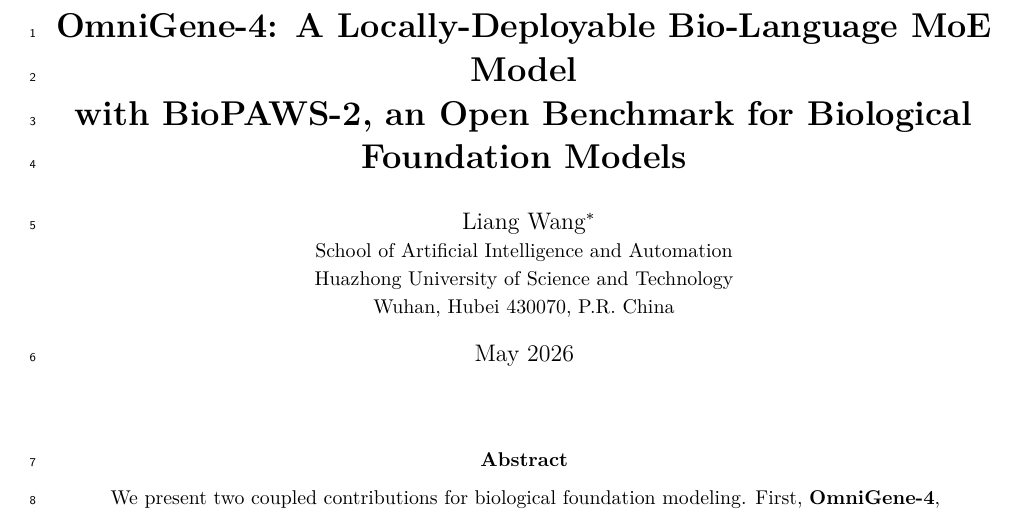
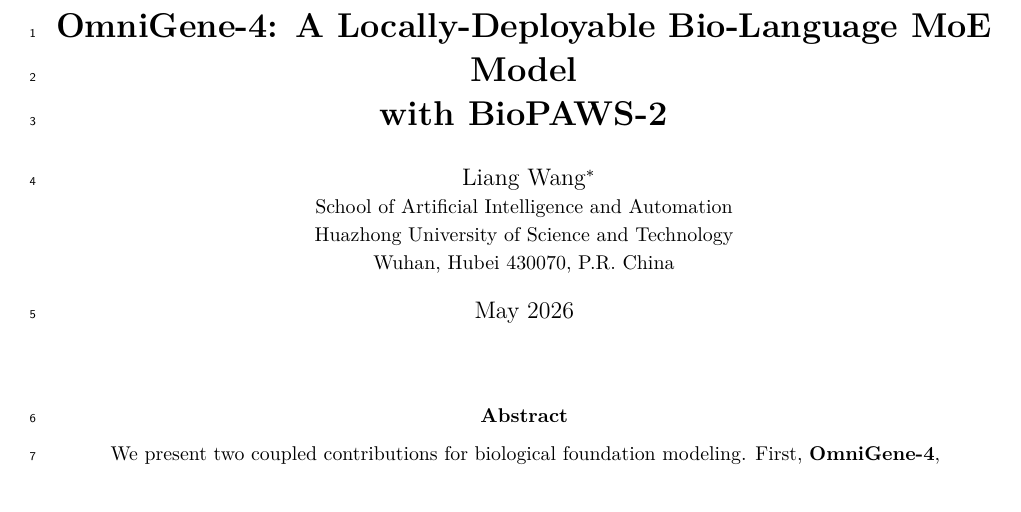
Before and after one commit to maris205/omnigene4, a LaTeX paper (paper_mm/omnigene4_mm.tex): part of page 1 of 40, cut so that both start at the same text. Compiled offline with pdfLaTeX.

Commit message:
Title: shorten to 'OmniGene-4: A Locally-Deployable Bio-Language MoE Model with BioPAWS-2'
Cleaner; benchmark role explained in abstract. Model subject + deployable + BioPAWS-2 signal retained.

Co-Authored-By: Claude Opus 4.8 (1M context) <noreply@anthropic.com>

```diff
--- a/paper_mm/omnigene4_mm.tex
+++ b/paper_mm/omnigene4_mm.tex
@@ -19,7 +19,7 @@
 \linenumbers
 \captionsetup{font=small,labelfont=bf}
 
-\title{\textbf{OmniGene-4: A Locally-Deployable Bio-Language MoE Model\\ with BioPAWS-2, an Open Benchmark for Biological Foundation Models}}
+\title{\textbf{OmniGene-4: A Locally-Deployable Bio-Language MoE Model\\ with BioPAWS-2}}
 
 \author{Liang Wang\thanks{Corresponding author. Email: wangliang.f@gmail.com}\\
 \small School of Artificial Intelligence and Automation\\
```
Also changed, not shown: paper_mm/SUBMISSION_CHECKLIST_biopaws2.md (+1 -1 lines), paper_mm/omnigene4_mm.pdf.
